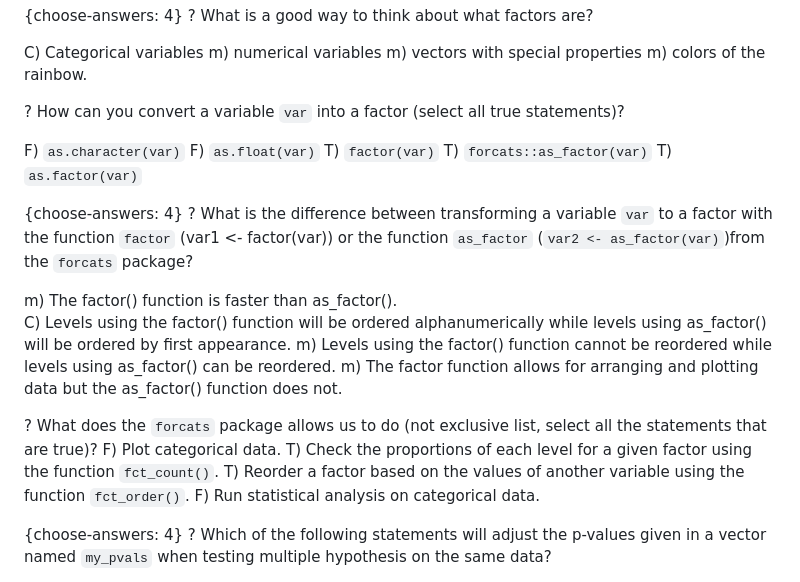
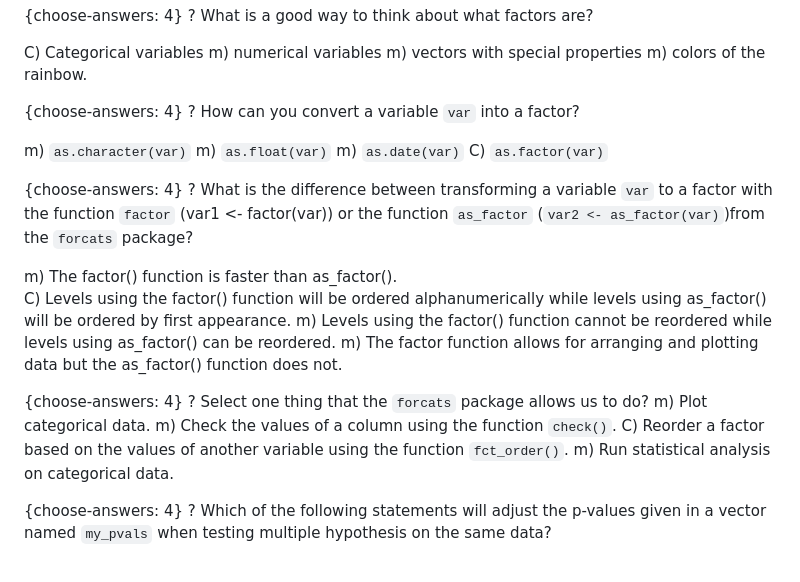
Before and after one commit to fhdsl/daseh_quizzes, a Markdown page: quizzes/Factors_and_Stats.md, the part around the change. Rendered like a GitHub page.

```diff
--- a/quizzes/Factors_and_Stats.md
+++ b/quizzes/Factors_and_Stats.md
@@ -18,13 +18,13 @@ m) numerical variables
 m) vectors with special properties
 m) colors of the rainbow.
 
-? How can you convert a variable `var` into a factor (select all true statements)?
+{choose-answers: 4}
+? How can you convert a variable `var` into a factor?
 
-F) `as.character(var)`
-F) `as.float(var)`
-T) `factor(var)`
-T) `forcats::as_factor(var)`
-T) `as.factor(var)`
+m) `as.character(var)`
+m) `as.float(var)`
+m) `as.date(var)`
+C) `as.factor(var)`
 
 {choose-answers: 4}
 ?  What is the difference between transforming a variable `var` to a factor with the function `factor` (var1 <- factor(var)) or the function `as_factor` (`var2 <- as_factor(var)`)from the `forcats` package?
@@ -34,11 +34,12 @@ C) Levels using the factor() function will be ordered alphanumerically while lev
 m) Levels using the factor() function cannot be reordered while levels using as_factor() can be reordered.
 m) The factor function allows for arranging and plotting data but the as_factor() function does not.
 
-? What does the `forcats` package allows us to do (not exclusive list, select all the statements that are true)?
-F) Plot categorical data.
-T) Check the proportions of each level for a given factor using the function `fct_count()`.
-T) Reorder a factor based on the values of another variable using the function `fct_order()`.
-F) Run statistical analysis on categorical data.
+{choose-answers: 4}
+?  Select one thing that the `forcats` package allows us to do?
+m) Plot categorical data.
+m) Check the values of a column using the function `check()`.
+C) Reorder a factor based on the values of another variable using the function `fct_order()`.
+m) Run statistical analysis on categorical data.
 
 {choose-answers: 4}
 ? Which of the following statements will adjust the p-values given in a vector named `my_pvals` when testing multiple hypothesis on the same data?
```
Also changed, not shown: quizzes/Data_Cleaning.md (+14 -13 lines), quizzes/Functions.md (+5 -5 lines).
